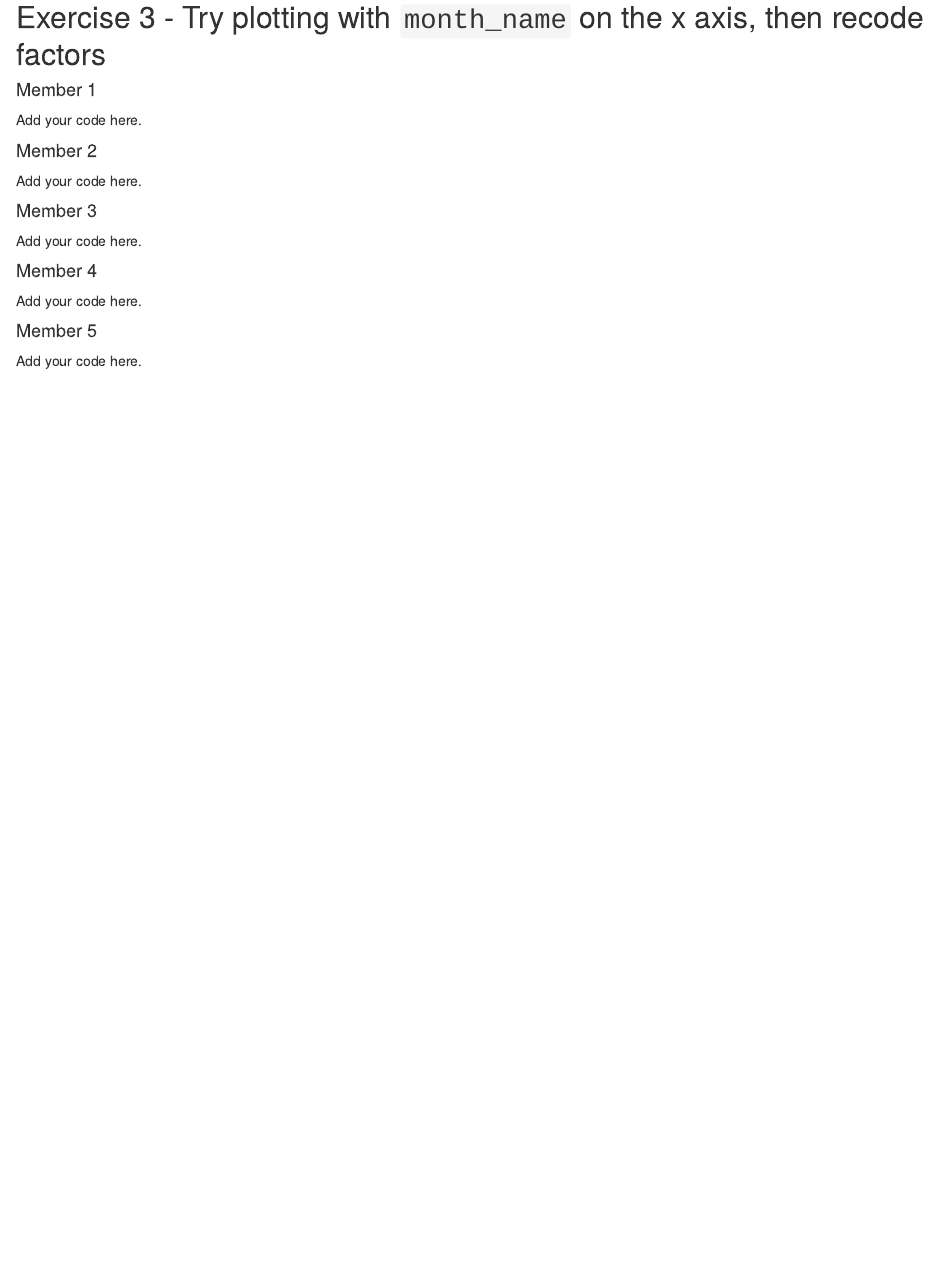
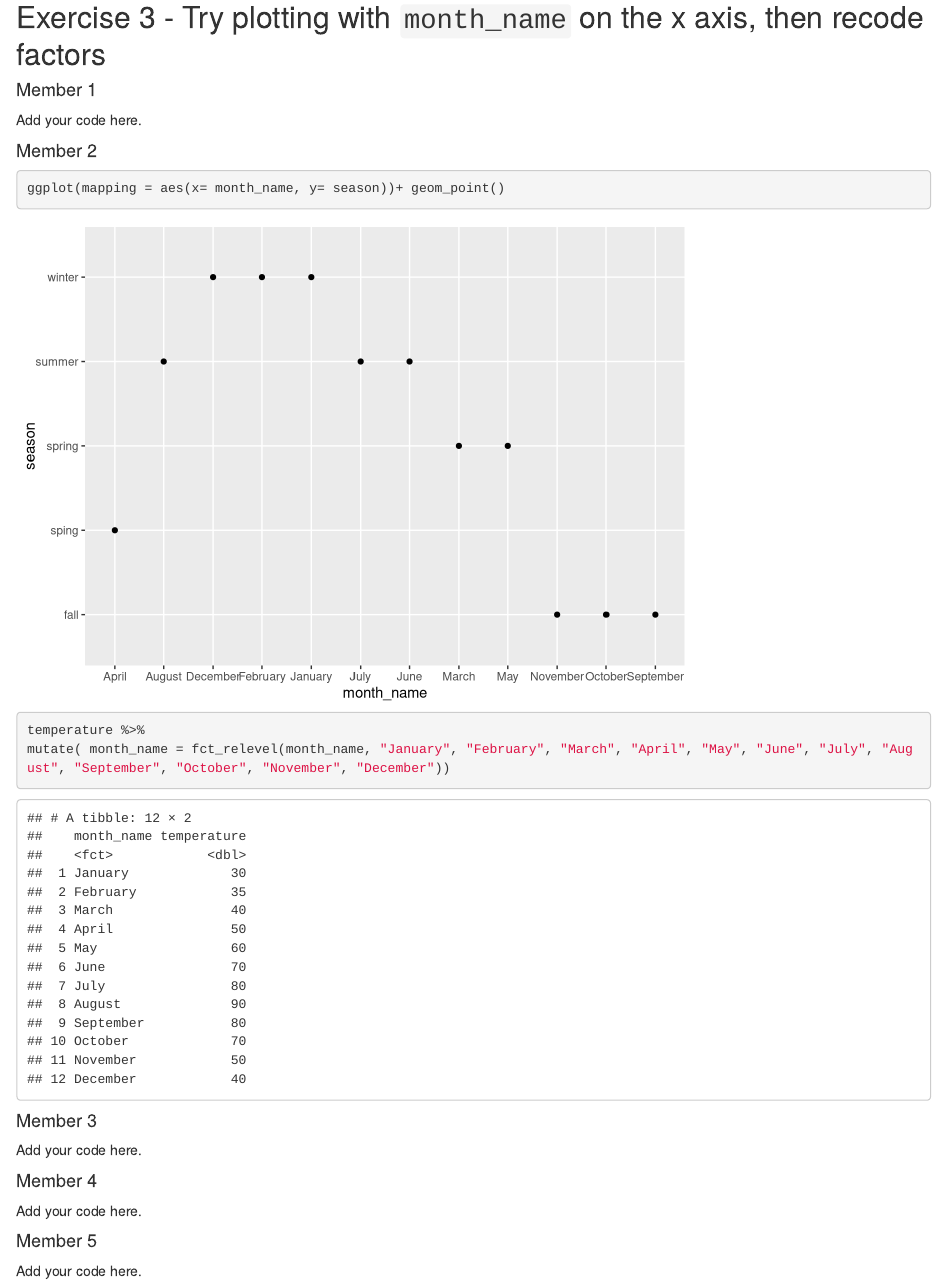
Before and after one commit to kgodan2/unit-4-6-review-GROUP5, an R Markdown document (u4-u6-review-1-starter.Rmd): the page in a window 1100 px wide, from 1850 px down. Rendered offline with R 4.5, knitr and Pandoc, with nearby package versions.

Commit message:
Exercise 3 member 2 Done!

````diff
--- a/u4-u6-review-1-starter.Rmd
+++ b/u4-u6-review-1-starter.Rmd
@@ -123,7 +123,19 @@ Add your code here.
 
 #### Member 2
 
-Add your code here.
+```{r making-ggplot-ju}
+ggplot(mapping = aes(x= month_name, y= season))+ geom_point()
+
+```
+
+```{r fct-relevel-ju}
+temperature %>%
+mutate( month_name = fct_relevel(month_name, "January", "February", "March", "April", "May", "June", "July", "August", "September", "October", "November", "December"))
+
+
+
+```
+
 
 #### Member 3
 
````
